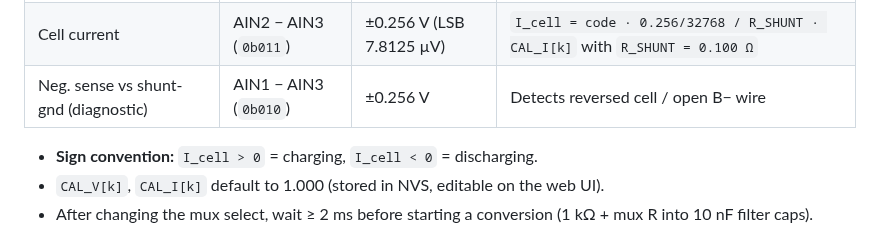
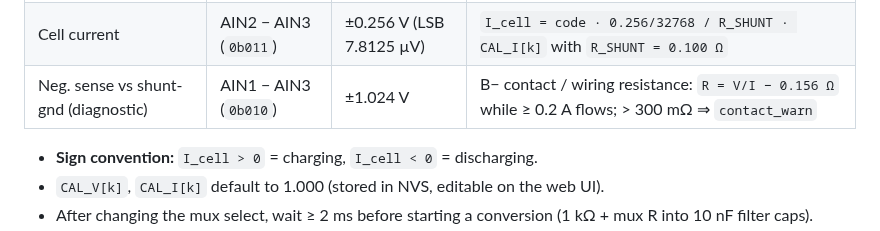
Before and after one commit to maxakash/lfppcb, a Markdown page: docs/INTERFACE.md, the part around the change. Drawn GitHub-style.

```diff
--- a/docs/INTERFACE.md
+++ b/docs/INTERFACE.md
@@ -115,7 +115,7 @@ ADS1115 (address 0x48, VDD = 5 V):
 |----------|-----------|-----|---------|
 | Cell voltage | AIN0 − AIN1 (`0b000`) | ±4.096 V (LSB 125 µV) | `V_cell = code · 4.096/32768 · CAL_V[k]` |
 | Cell current | AIN2 − AIN3 (`0b011`) | ±0.256 V (LSB 7.8125 µV) | `I_cell = code · 0.256/32768 / R_SHUNT · CAL_I[k]` with `R_SHUNT = 0.100 Ω` |
-| Neg. sense vs shunt-gnd (diagnostic) | AIN1 − AIN3 (`0b010`) | ±0.256 V | Detects reversed cell / open B− wire |
+| Neg. sense vs shunt-gnd (diagnostic) | AIN1 − AIN3 (`0b010`) | ±1.024 V | B− contact / wiring resistance: `R = V/I − 0.156 Ω` while ≥ 0.2 A flows; > 300 mΩ ⇒ `contact_warn` |
 
 * **Sign convention:** `I_cell > 0` = charging, `I_cell < 0` = discharging.
 * `CAL_V[k]`, `CAL_I[k]` default to 1.000 (stored in NVS, editable on the web UI).
```
Also changed, not shown: README.md (added, +78 -0 lines), docs/DESIGN.md (added, +138 -0 lines), docs/ORDERING_AND_ASSEMBLY.md (added, +104 -0 lines), docs/TEST_REPORT.md (added, +125 -0 lines), mechanical/README.md (+18 -18 lines), mechanical/images/board_stand.png, mechanical/images/module_assembly.png, 11 other files.
